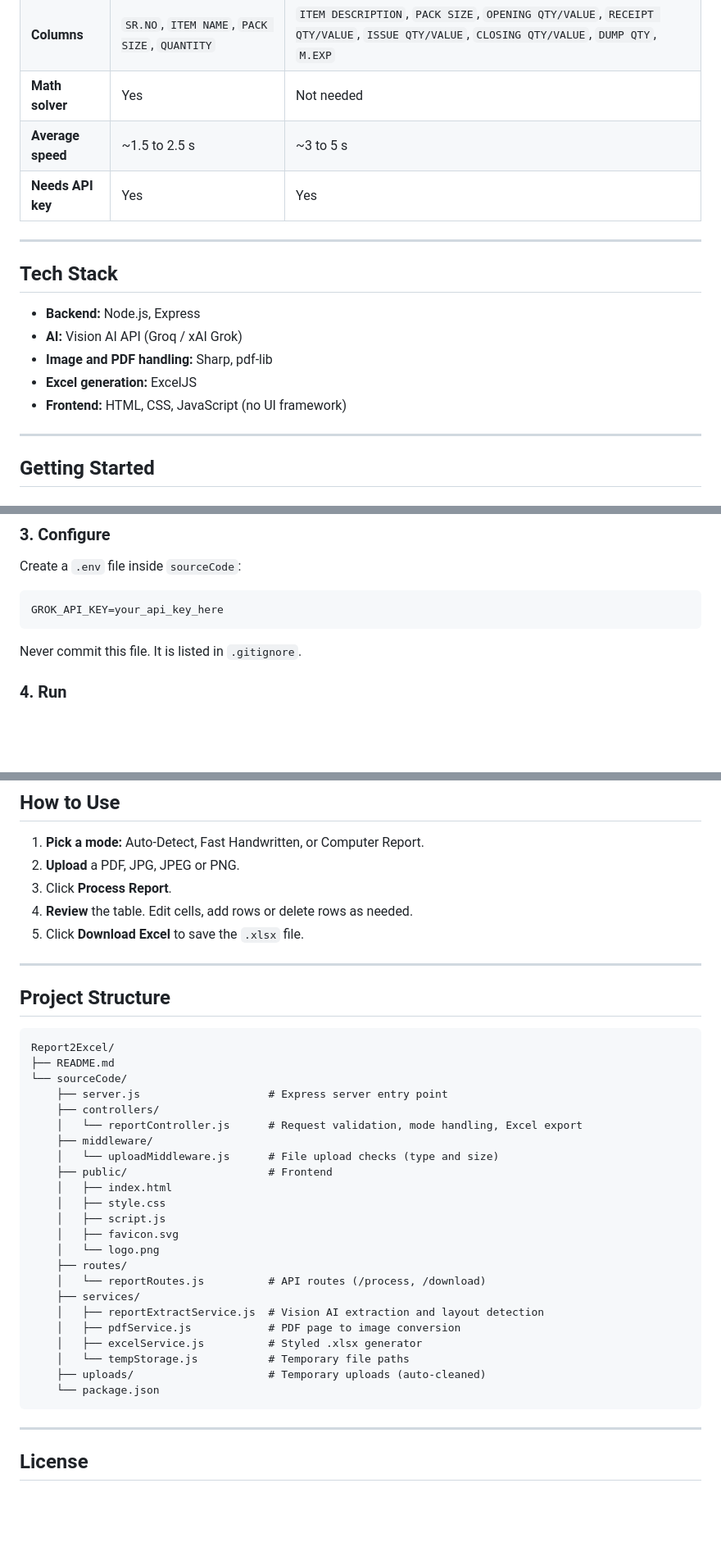
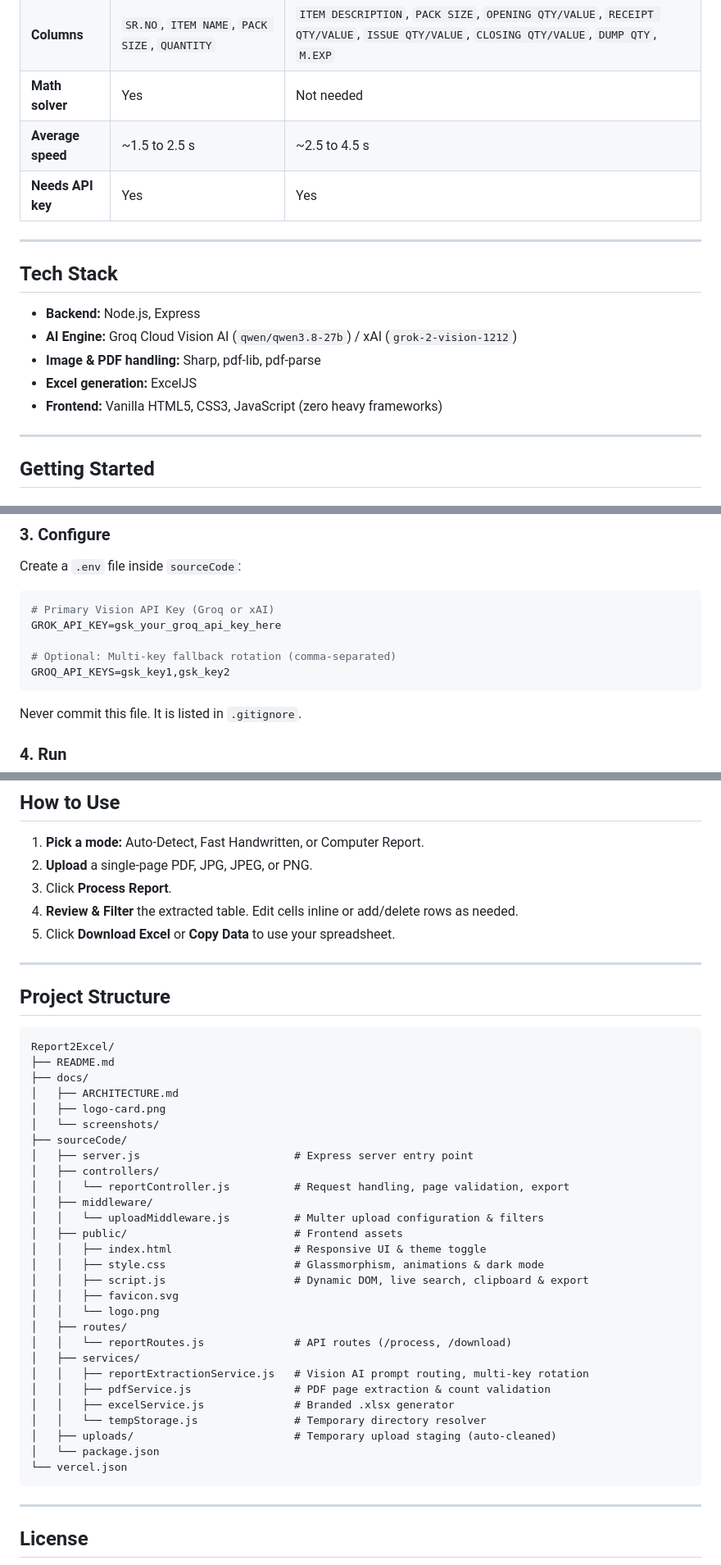
Before and after one commit to iamaadii/Report2Excel, a Markdown page: README.md, 3 parts joined by grey strips. Shown at 82% size. Drawn GitHub-style; blank space fills up the shorter version.

Commit message:
docs: update README and ARCHITECTURE to reflect single-page validation, report renaming, dark mode, and UI enhancements

````diff
--- a/README.md
+++ b/README.md
@@ -49,7 +55,7 @@ Report2Excel is a web app that converts **report sheets (PDFs and images) into f
 | **Typical source** | Notebook pages, handwritten slips | Printed or PDF stock sheets |
 | **Columns** | `SR.NO`, `ITEM NAME`, `PACK SIZE`, `QUANTITY` | `ITEM DESCRIPTION`, `PACK SIZE`, `OPENING QTY/VALUE`, `RECEIPT QTY/VALUE`, `ISSUE QTY/VALUE`, `CLOSING QTY/VALUE`, `DUMP QTY`, `M.EXP` |
 | **Math solver** | Yes | Not needed |
-| **Average speed** | ~1.5 to 2.5 s | ~3 to 5 s |
+| **Average speed** | ~1.5 to 2.5 s | ~2.5 to 4.5 s |
 | **Needs API key** | Yes | Yes |
 
 ---
@@ -57,10 +63,10 @@ Report2Excel is a web app that converts **report sheets (PDFs and images) into f
 ## Tech Stack
 
 - **Backend:** Node.js, Express
-- **AI:** Vision AI API (Groq / xAI Grok)
-- **Image and PDF handling:** Sharp, pdf-lib
+- **AI Engine:** Groq Cloud Vision AI (`qwen/qwen3.8-27b`) / xAI (`grok-2-vision-1212`)
+- **Image & PDF handling:** Sharp, pdf-lib, pdf-parse
 - **Excel generation:** ExcelJS
-- **Frontend:** HTML, CSS, JavaScript (no UI framework)
+- **Frontend:** Vanilla HTML5, CSS3, JavaScript (zero heavy frameworks)
 
 ---
 
@@ -79,7 +85,11 @@ npm install
 ### 3. Configure
 Create a `.env` file inside `sourceCode`:
 ```env
-GROK_API_KEY=your_api_key_here
+# Primary Vision API Key (Groq or xAI)
+GROK_API_KEY=gsk_your_groq_api_key_here
+
+# Optional: Multi-key fallback rotation (comma-separated)
+GROQ_API_KEYS=gsk_key1,gsk_key2
 ```
 Never commit this file. It is listed in `.gitignore`.
 
@@ -99,10 +109,10 @@ http://localhost:5000
 ## How to Use
 
 1. **Pick a mode:** Auto-Detect, Fast Handwritten, or Computer Report.
-2. **Upload** a PDF, JPG, JPEG or PNG.
+2. **Upload** a single-page PDF, JPG, JPEG, or PNG.
 3. Click **Process Report**.
-4. **Review** the table. Edit cells, add rows or delete rows as needed.
-5. Click **Download Excel** to save the `.xlsx` file.
+4. **Review & Filter** the extracted table. Edit cells inline or add/delete rows as needed.
+5. Click **Download Excel** or **Copy Data** to use your spreadsheet.
 
 ---
 
@@ -111,27 +121,32 @@ http://localhost:5000
 ```text
 Report2Excel/
 ├── README.md
-└── sourceCode/
-    ├── server.js                    # Express server entry point
-    ├── controllers/
-    │   └── reportController.js      # Request validation, mode handling, Excel export
-    ├── middleware/
-    │   └── uploadMiddleware.js      # File upload checks (type and size)
-    ├── public/                      # Frontend
-    │   ├── index.html
-    │   ├── style.css
-    │   ├── script.js
-    │   ├── favicon.svg
-    │   └── logo.png
-    ├── routes/
-    │   └── reportRoutes.js          # API routes (/process, /download)
-    ├── services/
-    │   ├── reportExtractService.js  # Vision AI extraction and layout detection
-    │   ├── pdfService.js            # PDF page to image conversion
-    │   ├── excelService.js          # Styled .xlsx generator
-    │   └── tempStorage.js           # Temporary file paths
-    ├── uploads/                     # Temporary uploads (auto-cleaned)
-    └── package.json
+├── docs/
+│   ├── ARCHITECTURE.md
+│   ├── logo-card.png
+│   └── screenshots/
+├── sourceCode/
+│   ├── server.js                        # Express server entry point
+│   ├── controllers/
+│   │   └── reportController.js          # Request handling, page validation, export
+│   ├── middleware/
+│   │   └── uploadMiddleware.js          # Multer upload configuration & filters
+│   ├── public/                          # Frontend assets
+│   │   ├── index.html                   # Responsive UI & theme toggle
+│   │   ├── style.css                    # Glassmorphism, animations & dark mode
+│   │   ├── script.js                    # Dynamic DOM, live search, clipboard & export
+│   │   ├── favicon.svg
+│   │   └── logo.png
+│   ├── routes/
+│   │   └── reportRoutes.js              # API routes (/process, /download)
+│   ├── services/
+│   │   ├── reportExtractionService.js   # Vision AI prompt routing, multi-key rotation
+│   │   ├── pdfService.js                # PDF page extraction & count validation
+│   │   ├── excelService.js              # Branded .xlsx generator
+│   │   └── tempStorage.js               # Temporary directory resolver
+│   ├── uploads/                         # Temporary upload staging (auto-cleaned)
+│   └── package.json
+└── vercel.json
 ```
 
 ---
````
Also changed, not shown: other parts of README.md (+18 -12 lines), docs/ARCHITECTURE.md (+96 -83 lines).
